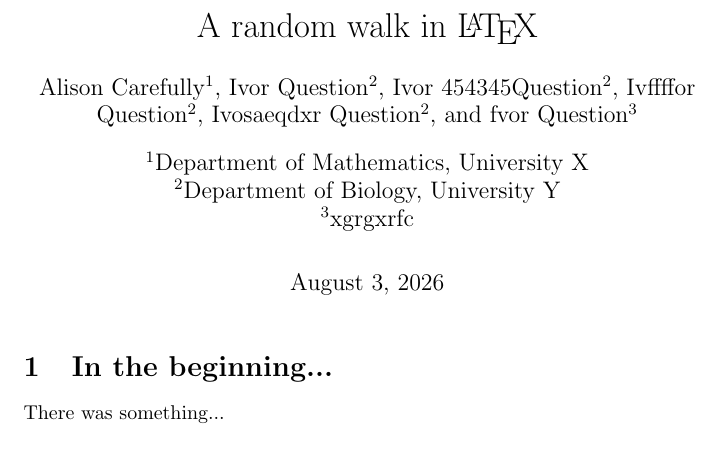
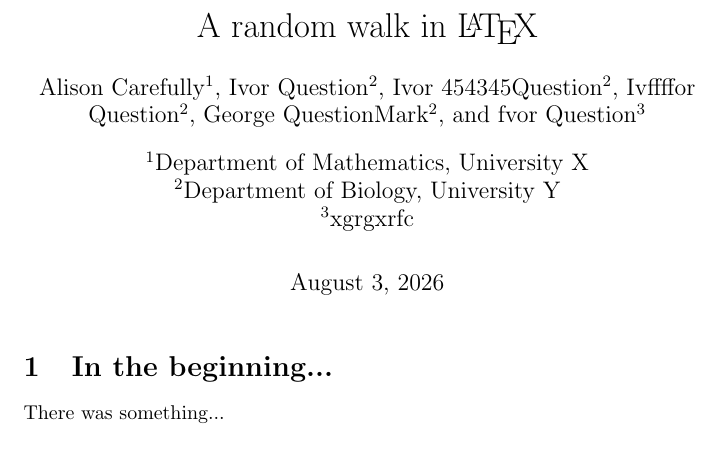
Before and after one commit to durandg12/methodes-ia, a LaTeX document (latex.tex): part of the page, cut so that both start at the same text. Compiled offline with pdfLaTeX.

Commit message:
modify authors

```diff
--- a/latex.tex
+++ b/latex.tex
@@ -13,7 +13,7 @@
 \author[2]{Ivor Question}
 \author[2]{Ivor 454345Question}
 \author[2]{Ivffffor Question}
-\author[2]{Ivosaeqdxr Question}
+\author[2]{George QuestionMark}
 \author[3]{fvor Question}
 \affil[1]{Department of Mathematics, University X}
 \affil[2]{Department of Biology, University Y}
```
